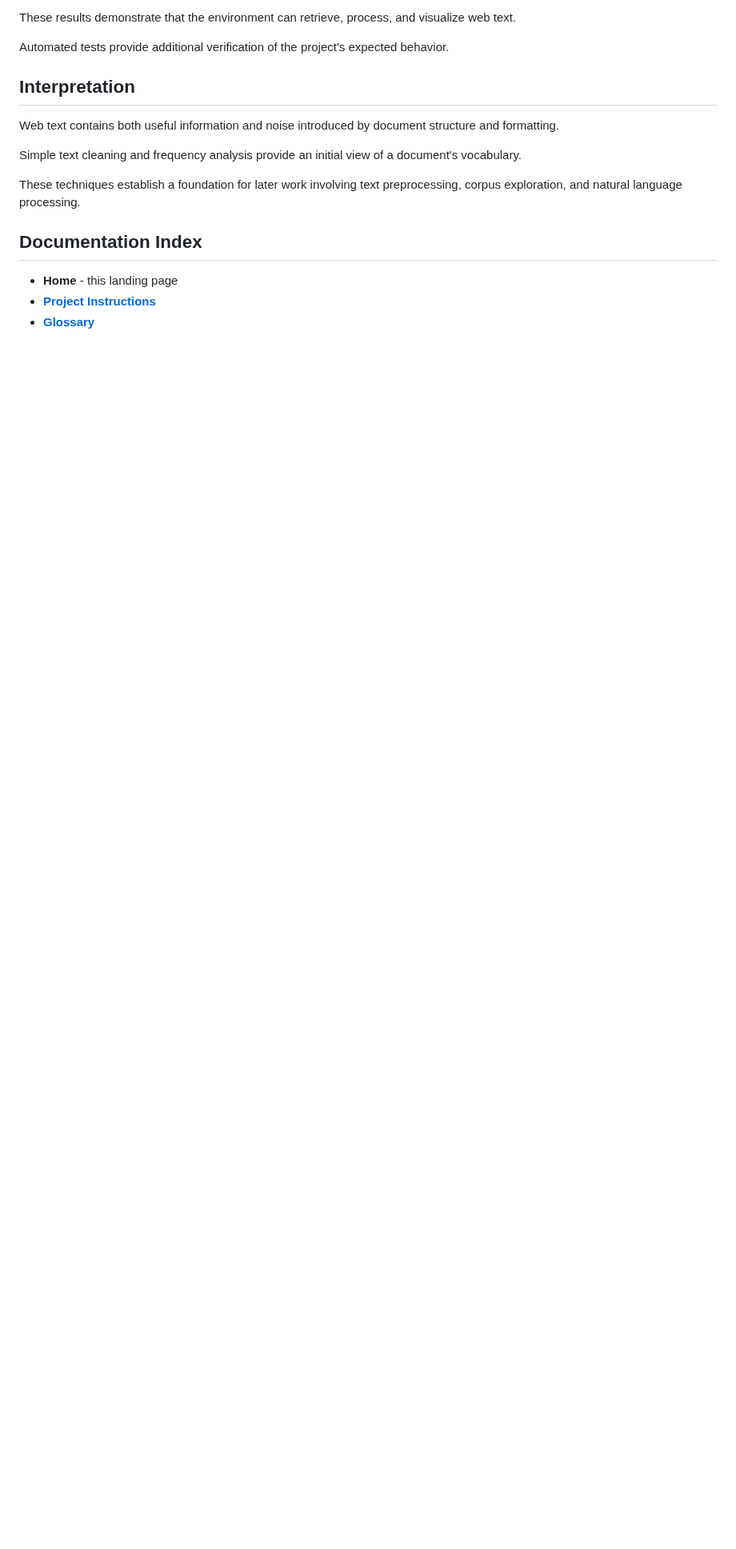
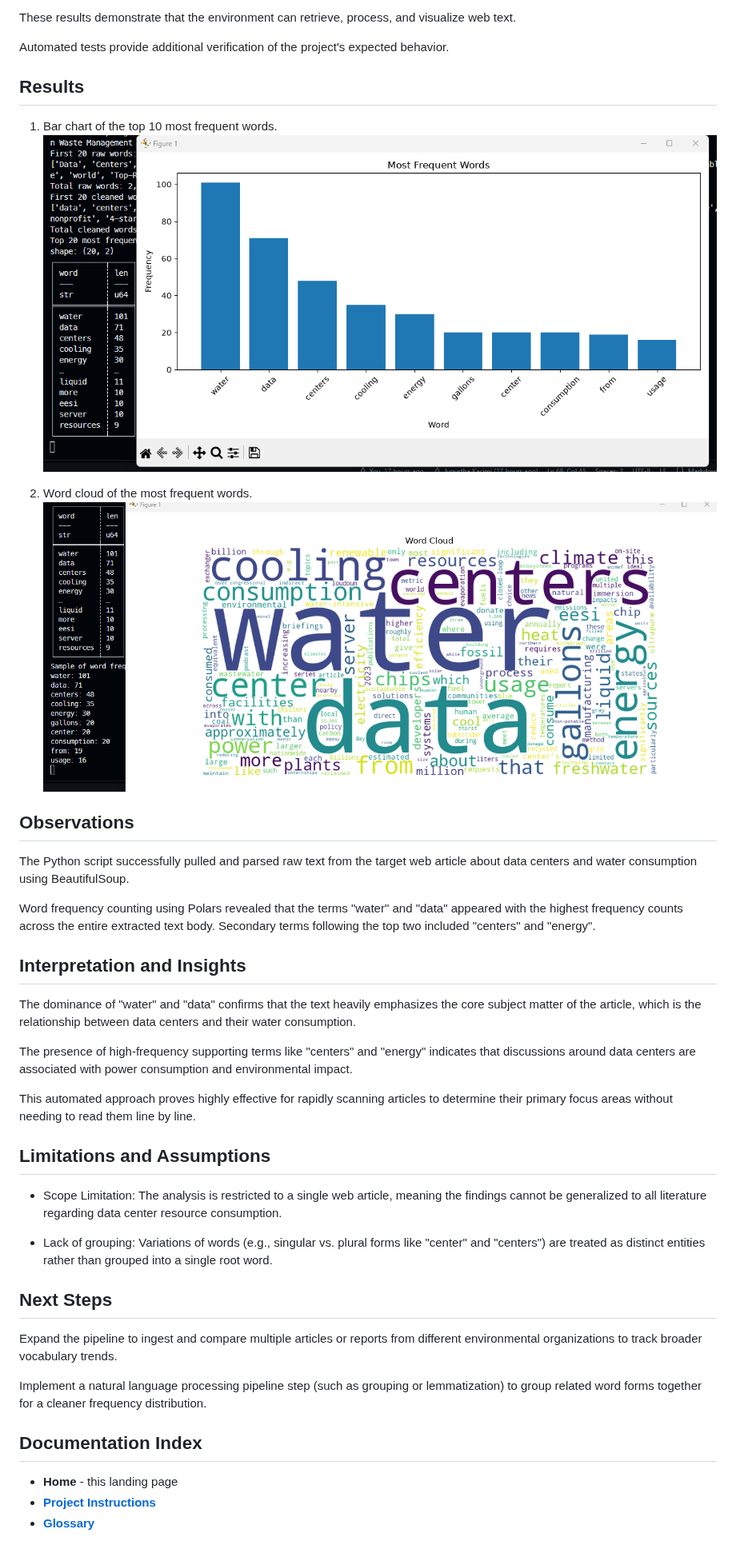
Before and after one commit to jugurthakacimi/nlp-01-getting-started, a Markdown page: docs/index.md, the part around one of its changes. Shown at 80% size. Rendered like a GitHub page; pictures changed too: docs/images/barchart.png (added), docs/images/wordcloud.png (added); blank space fills up the shorter version.

```diff
--- a/docs/index.md
+++ b/docs/index.md
@@ -46,17 +55,39 @@ retrieve, process, and visualize web text.
 Automated tests provide additional verification
 of the project's expected behavior.
 
-## Interpretation
+## Results
 
-Web text contains both useful information and noise
-introduced by document structure and formatting.
+1. Bar chart of the top 10 most frequent words.
+![Bar Chart](images/barchart.png)
 
-Simple text cleaning and frequency analysis
-provide an initial view of a document's vocabulary.
+2. Word cloud of the most frequent words.
+![WordCloud](images/wordcloud.png)
 
-These techniques establish a foundation
-for later work involving text preprocessing,
-corpus exploration, and natural language processing.
+## Observations
+
+The Python script successfully pulled and parsed raw text from the target web article about data centers and water consumption using BeautifulSoup.
+
+Word frequency counting using Polars revealed that the terms "water" and "data" appeared with the highest frequency counts across the entire extracted text body. Secondary terms following the top two included "centers" and "energy".
+
+## Interpretation and Insights
+
+The dominance of "water" and "data" confirms that the text heavily emphasizes the core subject matter of the article, which is the relationship between data centers and their water consumption.
+
+The presence of high-frequency supporting terms like "centers" and "energy" indicates that discussions around data centers are associated with power consumption and environmental impact.
+
+This automated approach proves highly effective for rapidly scanning articles to determine their primary focus areas without needing to read them line by line.
+
+## Limitations and Assumptions
+
+- Scope Limitation: The analysis is restricted to a single web article, meaning the findings cannot be generalized to all literature regarding data center resource consumption.
+
+- Lack of grouping: Variations of words (e.g., singular vs. plural forms like "center" and "centers") are treated as distinct entities rather than grouped into a single root word.
+
+## Next Steps
+
+Expand the pipeline to ingest and compare multiple articles or reports from different environmental organizations to track broader vocabulary trends.
+
+Implement a natural language processing pipeline step (such as grouping or lemmatization) to group related word forms together for a cleaner frequency distribution.
 
 ## Documentation Index
 
```
Also changed, not shown: other parts of docs/index.md (+11 -2 lines), README.md (+5 -5 lines), 1 other file.
